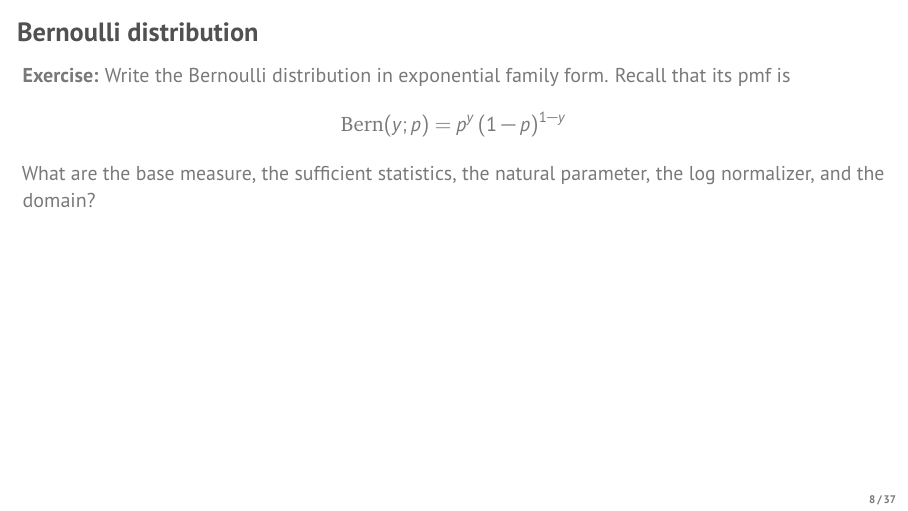
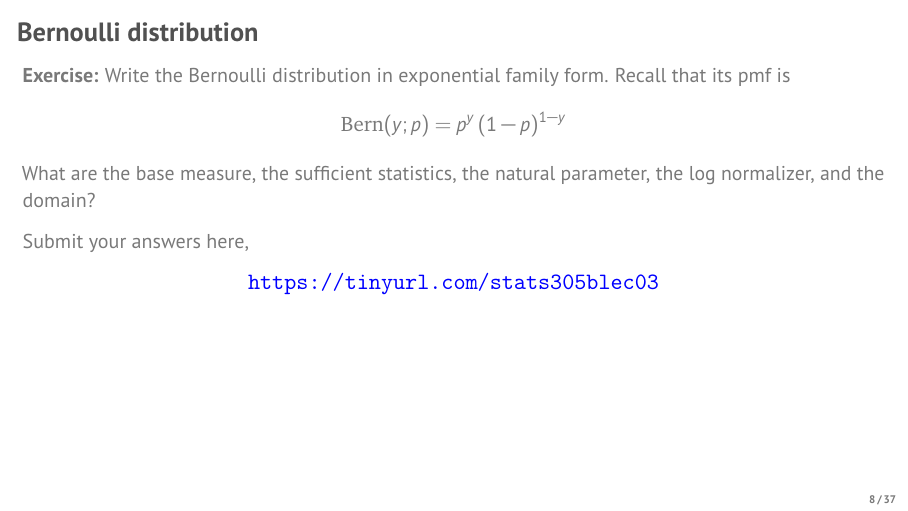
Before and after one commit to slinderman/stats305b, LaTeX slides (slides/04_expfam.tex): page 8 of 37. Compiled offline with pdfLaTeX.

Commit message:
adding poll link for lec 3

```diff
--- a/slides/04_expfam.tex
+++ b/slides/04_expfam.tex
@@ -119,6 +119,11 @@ exponential family form. Recall that its pmf is \begin{align*}
     \mathrm{Bern}(y; p) &= p^{y} \, (1-p)^{1 - y}
 \end{align*} What are the base measure, the sufficient statistics, the
 natural parameter, the log normalizer, and the domain?
+
+Submit your answers here,
+\begin{center}
+    \textbf{\textcolor{blue}{\url{https://tinyurl.com/stats305blec03}}}
+\end{center}
 \end{frame}
 
 \begin{frame}[t,allowframebreaks]{Categorical distribution}\label{categorical-distribution}
```
Also changed, not shown: slides/04_expfam.pdf.
